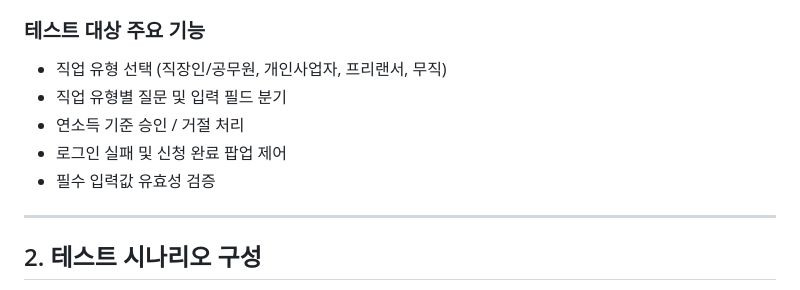
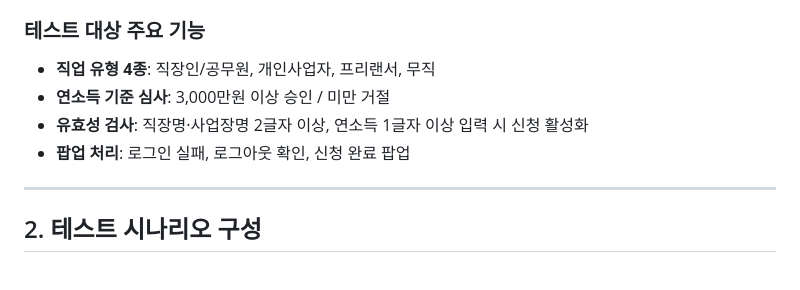
Before and after one commit to kimhy32500/LoanProject-Playwright, a Markdown page: README.md, the part around one of its changes. Drawn GitHub-style.

Commit message:
README 수정

```diff
--- a/README.md
+++ b/README.md
@@ -16,11 +16,10 @@ Playwright와 Pytest를 활용하여 직접 제작한 웹 대출 서비스의
 로그인부터 대출 심사 결과 확인까지의 흐름을 가진 간단한 금융 웹앱을 직접 제작하고 테스트 대상으로 사용했습니다. 직업 유형에 따라 입력 필드와 질문 흐름이 달라지도록 구성했으며, 특정 조건에서는 일부 질문이 노출되지 않아야 하는 예외 흐름도 포함했습니다.
 
 ### 테스트 대상 주요 기능
-- 직업 유형 선택 (직장인/공무원, 개인사업자, 프리랜서, 무직)
-- 직업 유형별 질문 및 입력 필드 분기
-- 연소득 기준 승인 / 거절 처리
-- 로그인 실패 및 신청 완료 팝업 제어
-- 필수 입력값 유효성 검증
+- **직업 유형 4종**: 직장인/공무원, 개인사업자, 프리랜서, 무직
+- **연소득 기준 심사**: 3,000만원 이상 승인 / 미만 거절
+- **유효성 검사**: 직장명·사업장명 2글자 이상, 연소득 1글자 이상 입력 시 신청 활성화
+- **팝업 처리**: 로그인 실패, 로그아웃 확인, 신청 완료 팝업
 
 ---
 
```
Also changed, not shown: other parts of README.md (+2 -0 lines).
